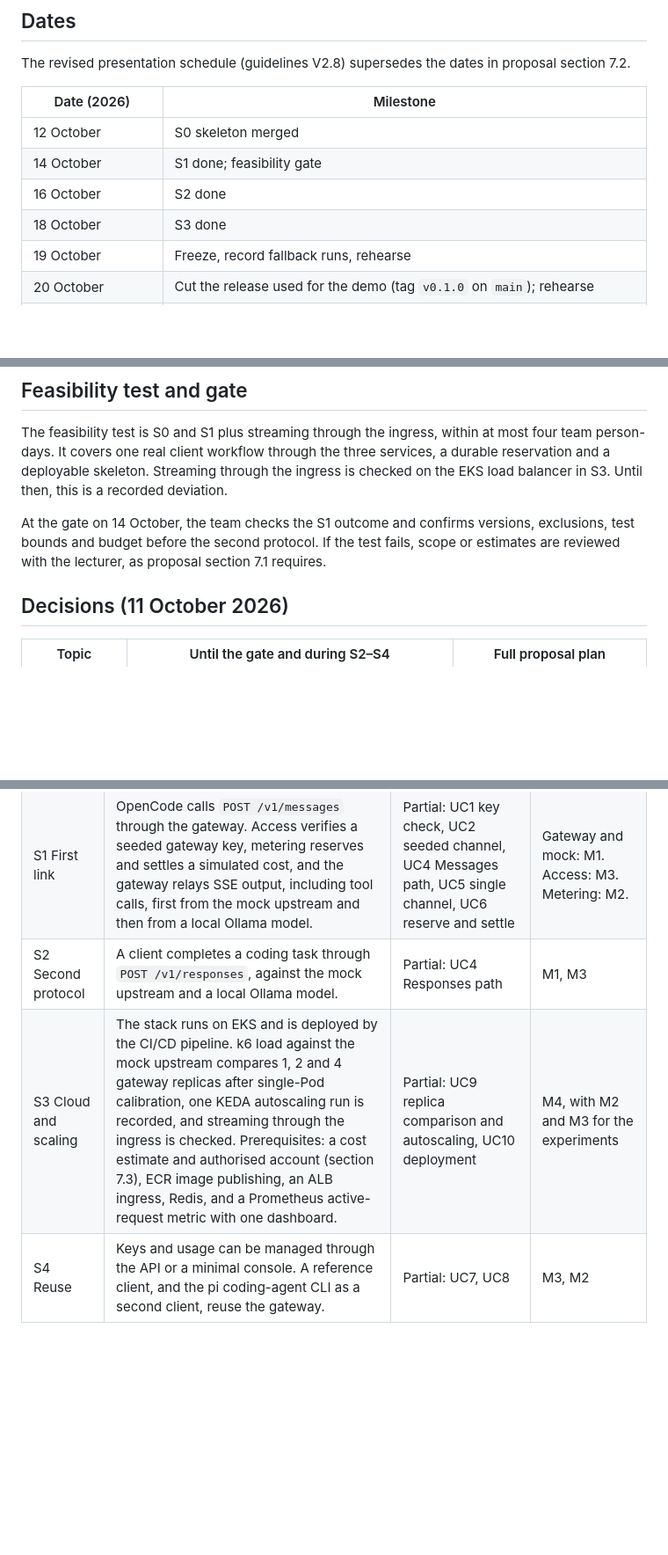
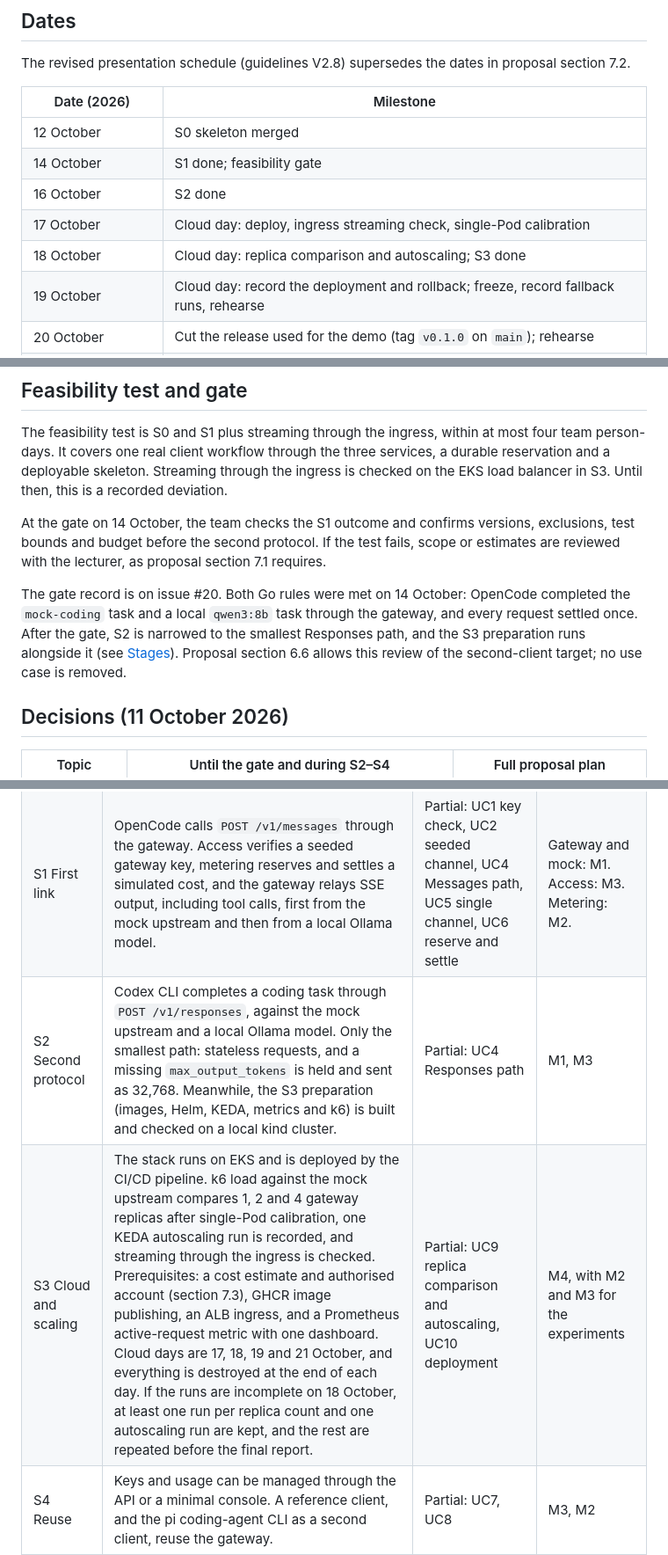
Before and after one commit to bibi45c/gateflow, a Markdown page: docs/feasibility-plan.md, 3 parts joined by grey strips. Shown at 88% size. GitHub-like rendering; blank space fills up the shorter version.

Commit message:
docs(docs): narrow S2 and add the S3 cloud days to the feasibility plan (#79)
Narrows S2 to the smallest Responses path after the S1 gate (#20), adds the S3 cloud days (17, 18, 19 and 21 October) and the S3 fallback, uses GHCR instead of ECR in the S3 prerequisites, and records Redis as unused.

Closes #67

```diff
--- a/docs/feasibility-plan.md
+++ b/docs/feasibility-plan.md
@@ -16,8 +16,9 @@ section 7.2.
 | 12 October | S0 skeleton merged |
 | 14 October | S1 done; feasibility gate |
 | 16 October | S2 done |
-| 18 October | S3 done |
-| 19 October | Freeze, record fallback runs, rehearse |
+| 17 October | Cloud day: deploy, ingress streaming check, single-Pod calibration |
+| 18 October | Cloud day: replica comparison and autoscaling; S3 done |
+| 19 October | Cloud day: record the deployment and rollback; freeze, record fallback runs, rehearse |
 | 20 October | Cut the release used for the demo (tag `v0.1.0` on `main`); rehearse |
 | 21 October, 09:00–09:40 SGT | Team 1 presentation: 8-minute demo plus 2 minutes of questions, showing use cases, autoscaling, a scripted performance test and the DevOps pipeline |
 | 16 November | Final report due |
@@ -33,6 +34,12 @@ At the gate on 14 October, the team checks the S1 outcome and confirms versions,
 exclusions, test bounds and budget before the second protocol. If the test fails,
 scope or estimates are reviewed with the lecturer, as proposal section 7.1 requires.
 
+The gate record is on issue #20. Both Go rules were met on 14 October: OpenCode
+completed the `mock-coding` task and a local `qwen3:8b` task through the gateway, and
+every request settled once. After the gate, S2 is narrowed to the smallest Responses
+path, and the S3 preparation runs alongside it (see [Stages](#stages)). Proposal
+section 6.6 allows this review of the second-client target; no use case is removed.
+
 ## Decisions (11 October 2026)
 
 | Topic | Until the gate and during S2–S4 | Full proposal plan |
@@ -84,8 +91,8 @@ scope or estimates are reviewed with the lecturer, as proposal section 7.1 requi
 |---|---|---|---|
 | S0 Skeleton | Three services and the mock upstream answer health checks. docker-compose runs the stack, and CI builds and tests on three operating systems. | — | M1 |
 | S1 First link | OpenCode calls `POST /v1/messages` through the gateway. Access verifies a seeded gateway key, metering reserves and settles a simulated cost, and the gateway relays SSE output, including tool calls, first from the mock upstream and then from a local Ollama model. | Partial: UC1 key check, UC2 seeded channel, UC4 Messages path, UC5 single channel, UC6 reserve and settle | Gateway and mock: M1. Access: M3. Metering: M2. |
-| S2 Second protocol | A client completes a coding task through `POST /v1/responses`, against the mock upstream and a local Ollama model. | Partial: UC4 Responses path | M1, M3 |
-| S3 Cloud and scaling | The stack runs on EKS and is deployed by the CI/CD pipeline. k6 load against the mock upstream compares 1, 2 and 4 gateway replicas after single-Pod calibration, one KEDA autoscaling run is recorded, and streaming through the ingress is checked. Prerequisites: a cost estimate and authorised account (section 7.3), ECR image publishing, an ALB ingress, Redis, and a Prometheus active-request metric with one dashboard. | Partial: UC9 replica comparison and autoscaling, UC10 deployment | M4, with M2 and M3 for the experiments |
+| S2 Second protocol | Codex CLI completes a coding task through `POST /v1/responses`, against the mock upstream and a local Ollama model. Only the smallest path: stateless requests, and a missing `max_output_tokens` is held and sent as 32,768. Meanwhile, the S3 preparation (images, Helm, KEDA, metrics and k6) is built and checked on a local kind cluster. | Partial: UC4 Responses path | M1, M3 |
+| S3 Cloud and scaling | The stack runs on EKS and is deployed by the CI/CD pipeline. k6 load against the mock upstream compares 1, 2 and 4 gateway replicas after single-Pod calibration, one KEDA autoscaling run is recorded, and streaming through the ingress is checked. Prerequisites: a cost estimate and authorised account (section 7.3), GHCR image publishing, an ALB ingress, and a Prometheus active-request metric with one dashboard. Cloud days are 17, 18, 19 and 21 October, and everything is destroyed at the end of each day. If the runs are incomplete on 18 October, at least one run per replica count and one autoscaling run are kept, and the rest are repeated before the final report. | Partial: UC9 replica comparison and autoscaling, UC10 deployment | M4, with M2 and M3 for the experiments |
 | S4 Reuse | Keys and usage can be managed through the API or a minimal console. A reference client, and the pi coding-agent CLI as a second client, reuse the gateway. | Partial: UC7, UC8 | M3, M2 |
 
 Owners follow the proposal's division of work and are confirmed per issue. The S3
```
Also changed, not shown: other parts of docs/feasibility-plan.md (+1 -1 lines).
